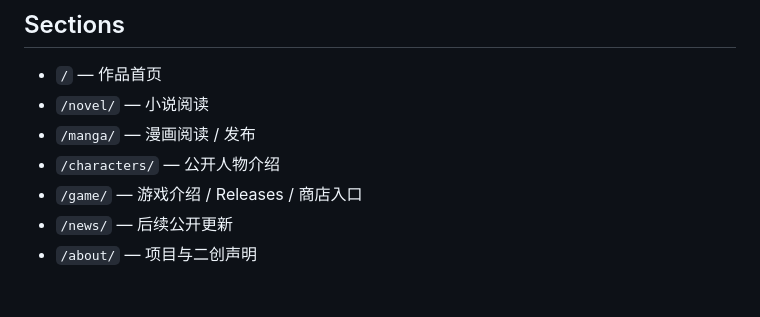
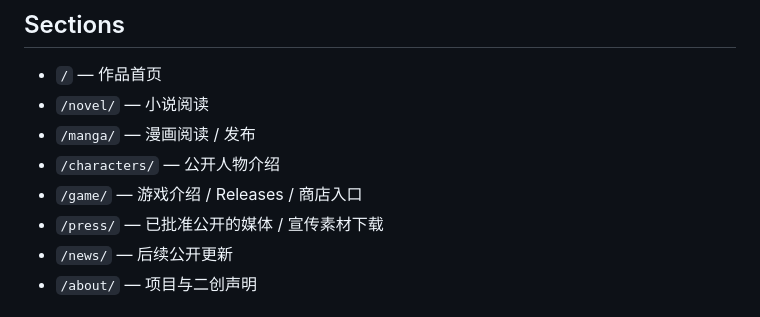
Before and after one commit to odango-chan/t7d-site, a Markdown page: README.md, the part around the change. GitHub-like rendering.

Commit message:
docs: add press route to site map

```diff
--- a/README.md
+++ b/README.md
@@ -33,6 +33,7 @@ Public website for **東方七日祭 ～ Seven Days of Leisure**.
 - `/manga/` — 漫画阅读 / 发布
 - `/characters/` — 公开人物介绍
 - `/game/` — 游戏介绍 / Releases / 商店入口
+- `/press/` — 已批准公开的媒体 / 宣传素材下载
 - `/news/` — 后续公开更新
 - `/about/` — 项目与二创声明
 
```
